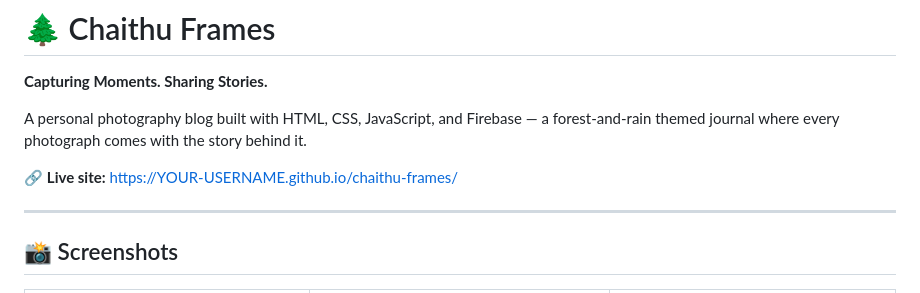
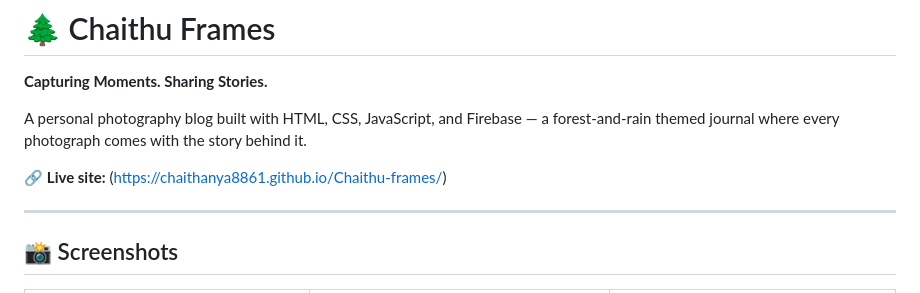
Before and after one commit to Chaithanya8861/Chaithu-frames, a Markdown page: README.md, the part around the change. GitHub-like rendering.

```diff
--- a/README.md
+++ b/README.md
@@ -4,7 +4,7 @@
 
 A personal photography blog built with HTML, CSS, JavaScript, and Firebase — a forest-and-rain themed journal where every photograph comes with the story behind it.
 
-🔗 **Live site:** [https://YOUR-USERNAME.github.io/chaithu-frames/](https://YOUR-USERNAME.github.io/chaithu-frames/) <!-- replace with your real GitHub Pages link once it's live -->
+🔗 **Live site:** (https://chaithanya8861.github.io/Chaithu-frames/) <!-- replace with your real GitHub Pages link once it's live -->
 
 ---
 
```
